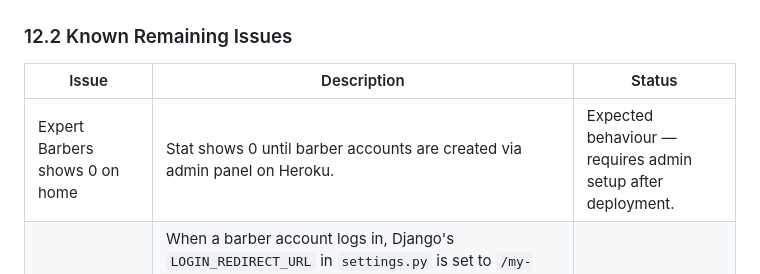
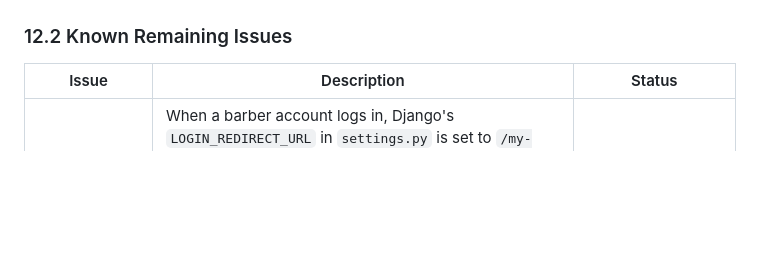
Before and after one commit to yavorgeorgiev2004/TheSharpChair, a Markdown page: README.md, the part around the change. GitHub-like rendering; blank space fills up the shorter version.

Commit message:
Revise known issues in README
Updated known issues section with detailed descriptions and statuses.

```diff
--- a/README.md
+++ b/README.md
@@ -833,7 +833,6 @@ Validated using the W3C CSS Validation Service at [https://jigsaw.w3.org/css-val
 
 | Issue | Description | Status |
 |---|---|---|
-| Expert Barbers shows 0 on home | Stat shows 0 until barber accounts are created via admin panel on Heroku. | Expected behaviour — requires admin setup after deployment. |
 | Barber redirected to My Bookings on login | When a barber account logs in, Django's `LOGIN_REDIRECT_URL` in `settings.py` is set to `/my-bookings/` which is the customer dashboard. Barbers are redirected there instead of `/schedule/`. The barber can manually navigate to My Schedule via the navigation link. A future fix would add a custom login view that checks `hasattr(user, 'barber')` after authentication and redirects to the appropriate dashboard based on role. | Known issue — navigation link available as workaround |
 | Barbers can access the booking wizard | Barber accounts are not blocked from completing a booking as a customer. There is no restriction preventing a logged-in barber from navigating to `/book/` and creating an appointment. A future fix would add a check in `book_step1()` that redirects barbers away from the wizard. | Known issue — low priority as barbers would only be booking for themselves |
 | Phone number and email not validated against real format | The phone field on the registration form accepts any string including letters and invalid formats. The email field checks for duplicate accounts but does not validate against a real email server to confirm the address exists and is reachable. A future fix would add a `RegexValidator` to the phone field to enforce a UK phone number format, and email verification on registration using a package such as django-allauth. | Known issue — basic format check present, server-side verification not implemented |
```
